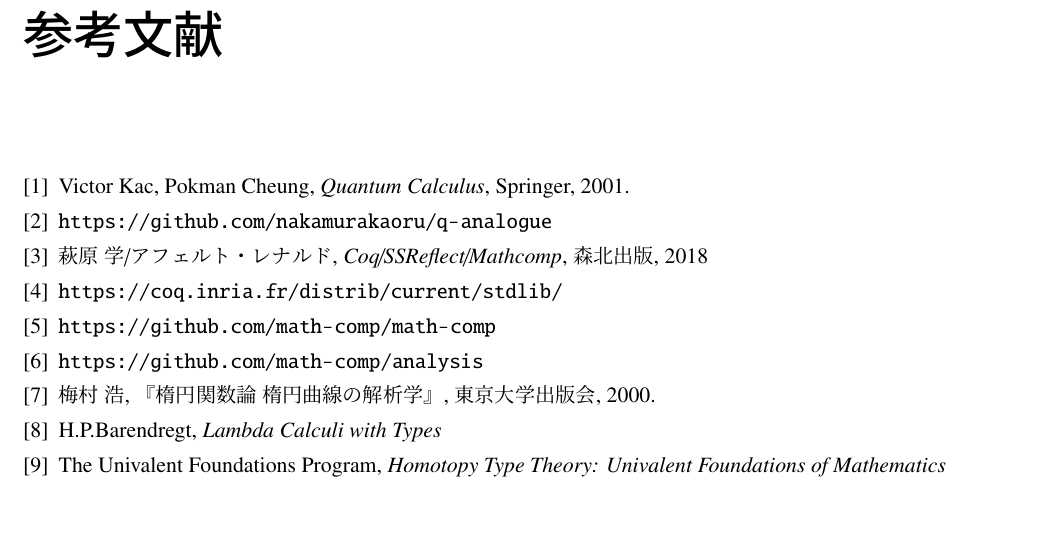
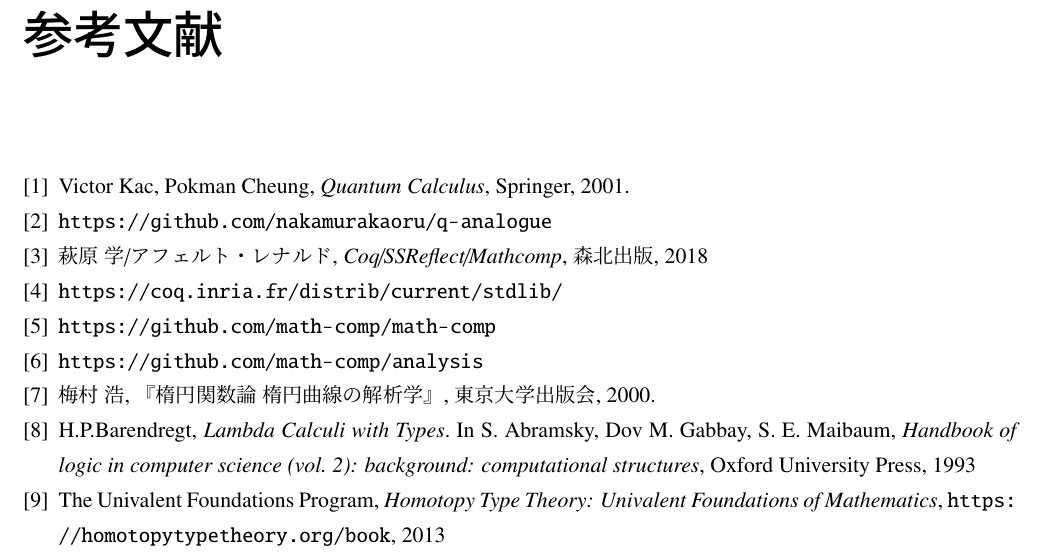
Before and after one commit to nakamurakaoru/masters-thesis, a LaTeX thesis (修士論文/masters_thesis.tex): part of page 47 of 47, cut so that both start at the same text, the shorter picture padded with empty space. Compiled offline with pLaTeX and dvipdfmx.

Commit message:
corrected citation

```diff
--- a/修士論文/masters_thesis.tex
+++ b/修士論文/masters_thesis.tex
@@ -2910,9 +2910,13 @@ $\fib_{\alpha} (\id_A)$のレトラクトであることを示せば, 弱い関
 %                                 mathcomp/algebra/poly.v}
   \bibitem{coq ana} \url{https://github.com/math-comp/analysis}
   \bibitem{Ume} 梅村 浩, 『楕円関数論  楕円曲線の解析学』, 東京大学出版会, 2000.
-  \bibitem{Bar} H.P.Barendregt, {\it{Lambda Calculi with Types}}
+  \bibitem{Bar} H.P.Barendregt, {\it Lambda Calculi with Types}.
+    In S. Abramsky, Dov M. Gabbay, S. E. Maibaum,
+    {\it Handbook of logic in computer science (vol. 2): background:
+     computational structures}, Oxford University Press, 1993
   \bibitem{hott} The Univalent Foundations Program,
-                      {\it{Homotopy Type Theory: Univalent Foundations of Mathematics}}
+                      {\it{Homotopy Type Theory: Univalent Foundations of Mathematics}},
+                      \url{https://homotopytypetheory.org/book}, 2013
 
 \end{thebibliography}
 \end{document}
```
Also changed, not shown: 修士論文/masters_thesis.pdf, 3 other files.
